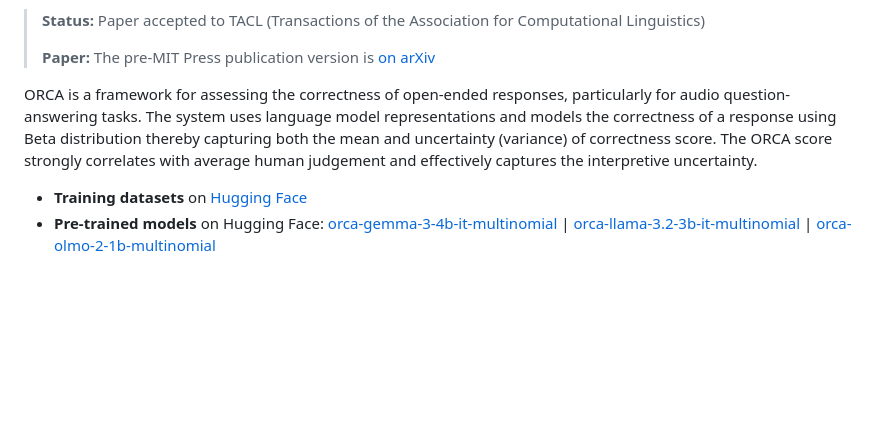
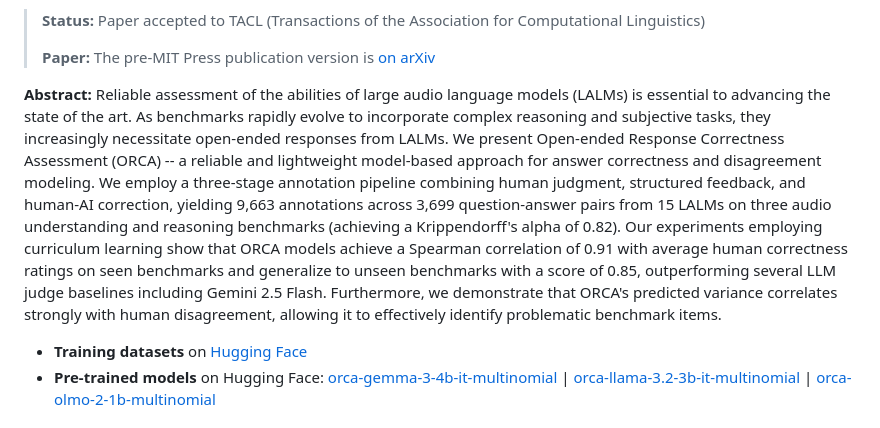
Before and after one commit to BUTSpeechFIT/ORCA, a Markdown page: README.md, the part around the change. GitHub-like rendering; blank space fills up the shorter version.

Commit message:
Update README with ORCA abstract
Replaced the original description of ORCA with a detailed abstract highlighting its purpose, methodology, and results.

```diff
--- a/README.md
+++ b/README.md
@@ -12,8 +12,7 @@
 >
 > **Paper:** The pre-MIT Press publication version is [on arXiv](https://arxiv.org/abs/2512.09066)
 
-ORCA is a framework for assessing the correctness of open-ended responses, particularly for audio question-answering tasks. The system uses language model representations and models the correctness of a response using Beta distribution thereby capturing both the mean and uncertainty (variance) of correctness score. The ORCA score strongly correlates with average human judgement and effectively captures the interpretive uncertainty.
-
+**Abstract:** Reliable assessment of the abilities of large audio language models (LALMs) is essential to advancing the state of the art. As benchmarks rapidly evolve to incorporate complex reasoning and subjective tasks, they increasingly necessitate open-ended responses from LALMs. We present Open-ended Response Correctness Assessment (ORCA) -- a reliable and lightweight model-based approach for answer correctness and disagreement modeling. We employ a three-stage annotation pipeline combining human judgment, structured feedback, and human-AI correction, yielding 9,663 annotations across 3,699 question-answer pairs from 15 LALMs on three audio understanding and reasoning benchmarks (achieving a Krippendorff's alpha of 0.82). Our experiments employing curriculum learning show that ORCA models achieve a Spearman correlation of 0.91 with average human correctness ratings on seen benchmarks and generalize to unseen benchmarks with a score of 0.85, outperforming several LLM judge baselines including Gemini 2.5 Flash. Furthermore, we demonstrate that ORCA's predicted variance correlates strongly with human disagreement, allowing it to effectively identify problematic benchmark items.
 
 - **Training datasets** on [Hugging Face](https://huggingface.co/datasets/BUT-FIT/orca-audio-qa-annotations)
 - **Pre-trained models** on Hugging Face:
```
